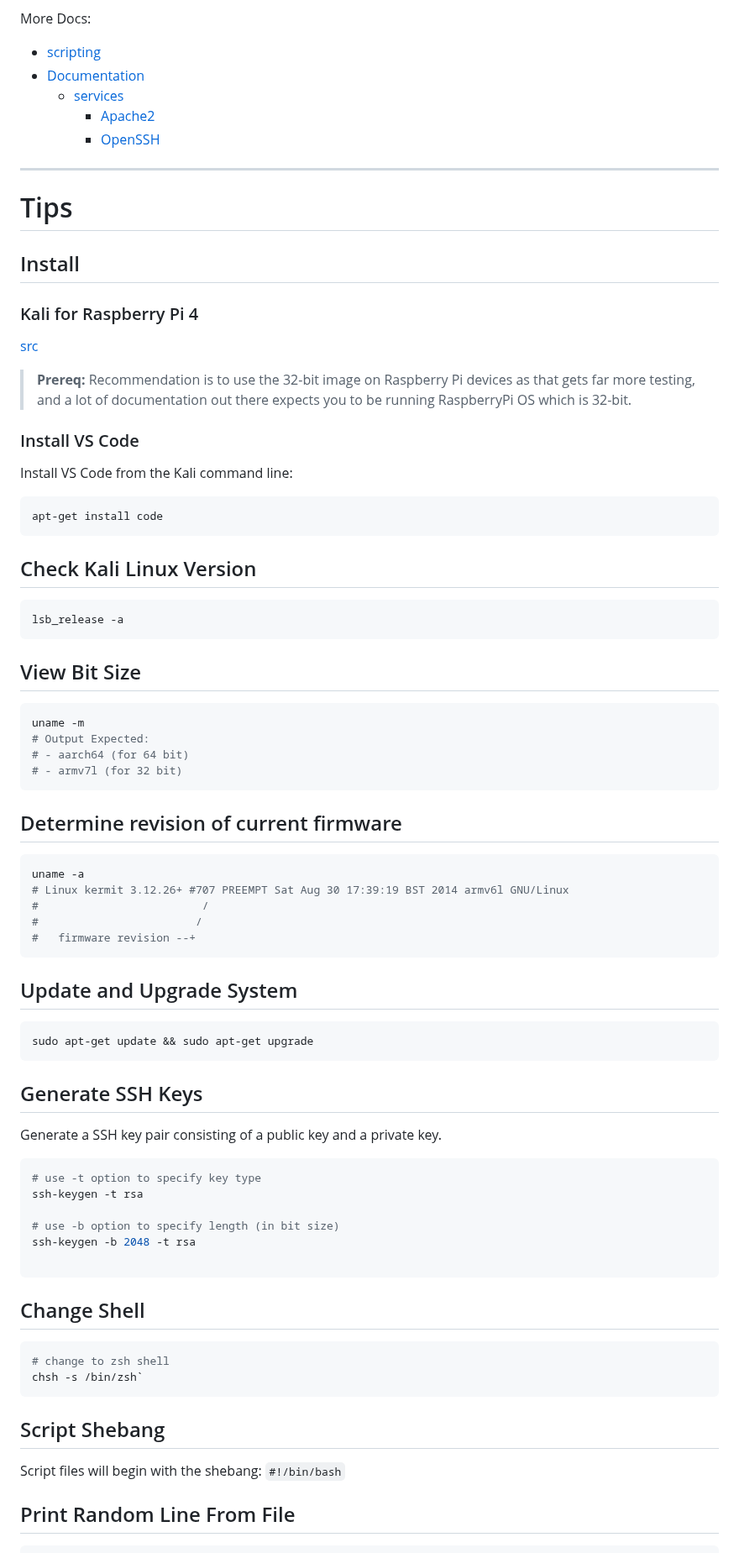
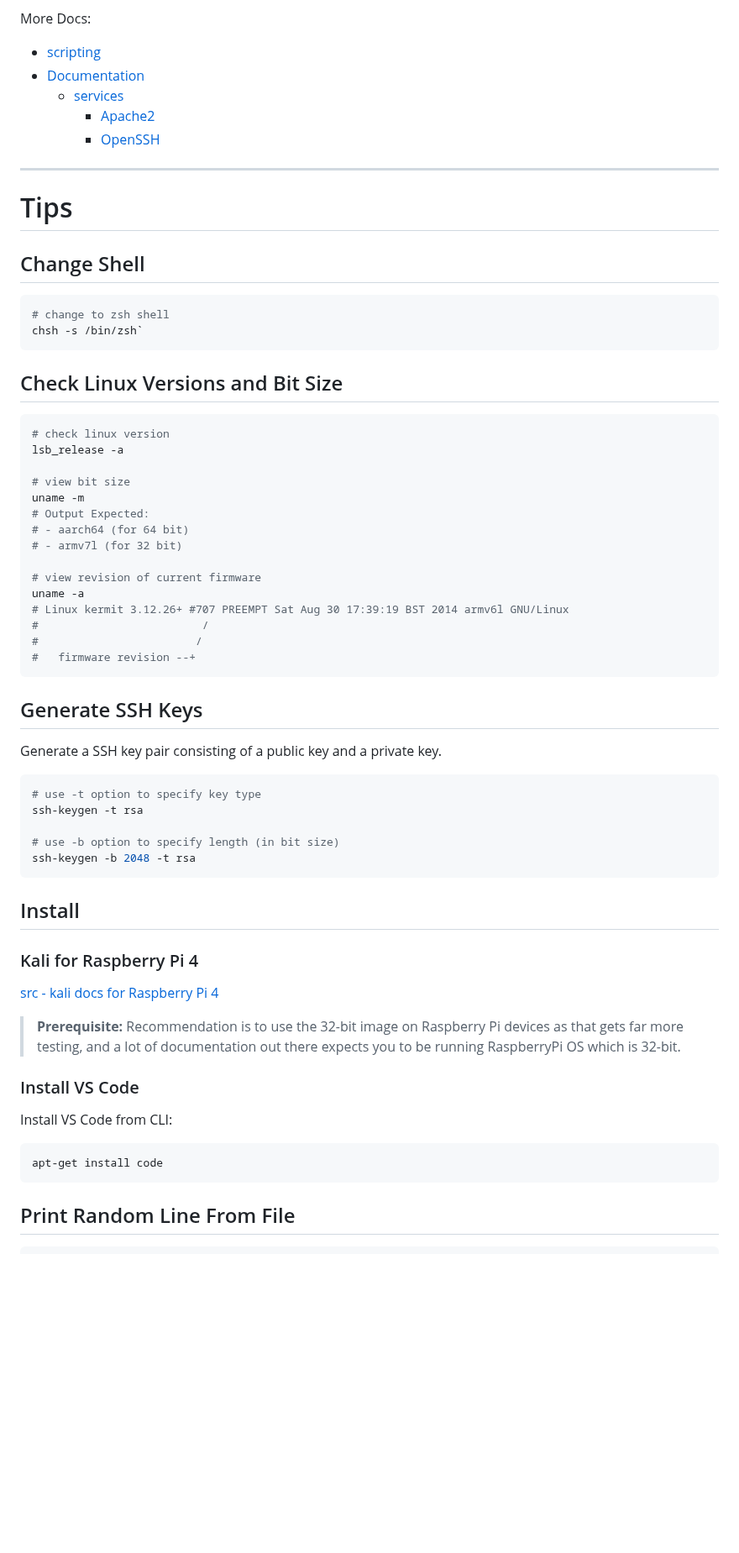
Before and after one commit to danielsantander/cyberdev, a Markdown page: kali-linux/EYNTKAM.md, the part around one of its changes. Shown at 84% size. GitHub-like rendering; blank space fills up the shorter version.

````diff
--- a/kali-linux/EYNTKAM.md
+++ b/kali-linux/EYNTKAM.md
@@ -150,6 +147,7 @@ Table of Contents
   - [Shred Files](#shred-files)
 
 More Docs:
+
 - [scripting](docs/scripting.md)
 - [Documentation](docs/README.md)
   - [services](docs/15_services.md)
@@ -157,42 +155,29 @@ More Docs:
     - [OpenSSH](docs/15_services.md#openssh)
 
 ---
+
 # Tips
 
-## Install
-
-### Kali for Raspberry Pi 4
-
-[src](https://www.kali.org/docs/arm/raspberry-pi-4/)
-
-> **Prereq:** Recommendation is to use the 32-bit image on Raspberry Pi devices as that gets far more testing, and a lot of documentation out there expects you to be running RaspberryPi OS which is 32-bit.
-
-### Install VS Code
-
-Install VS Code from the Kali command line:
-
-```shell
-apt-get install code
-```
-
-## Check Kali Linux Version
-
-```shell
+## Change Shell
+
+```shell
+# change to zsh shell
+chsh -s /bin/zsh`
+```
+
+## Check Linux Versions and Bit Size
+
+```shell
+# check linux version
 lsb_release -a
-```
-
-## View Bit Size
-
-```shell
+
+# view bit size
 uname -m
 # Output Expected:
 # - aarch64 (for 64 bit)
 # - armv7l (for 32 bit)
-```
-
-## Determine revision of current firmware
-
-```shell
+
+# view revision of current firmware
 uname -a
 # Linux kermit 3.12.26+ #707 PREEMPT Sat Aug 30 17:39:19 BST 2014 armv6l GNU/Linux
 #                         /
@@ -200,12 +185,6 @@ uname -a
 #   firmware revision --+
 ```
 
-## Update and Upgrade System
-
-```shell
-sudo apt-get update && sudo apt-get upgrade
-```
-
 ## Generate SSH Keys
 
 Generate a SSH key pair consisting of a public key and a private key.
@@ -216,19 +195,23 @@ ssh-keygen -t rsa
 
 # use -b option to specify length (in bit size)
 ssh-keygen -b 2048 -t rsa
-
-```
-
-## Change Shell
-
-```shell
-# change to zsh shell
-chsh -s /bin/zsh`
-```
-
-## Script Shebang
-
-Script files will begin with the shebang: `#!/bin/bash`
+```
+
+## Install
+
+### Kali for Raspberry Pi 4
+
+[src - kali docs for Raspberry Pi 4](https://www.kali.org/docs/arm/raspberry-pi-4/)
+
+> **Prerequisite:** Recommendation is to use the 32-bit image on Raspberry Pi devices as that gets far more testing, and a lot of documentation out there expects you to be running RaspberryPi OS which is 32-bit.
+
+### Install VS Code
+
+Install VS Code from CLI:
+
+```shell
+apt-get install code
+```
 
 ## Print Random Line From File
 
````
Also changed, not shown: other parts of kali-linux/EYNTKAM.md (+24 -16 lines).
